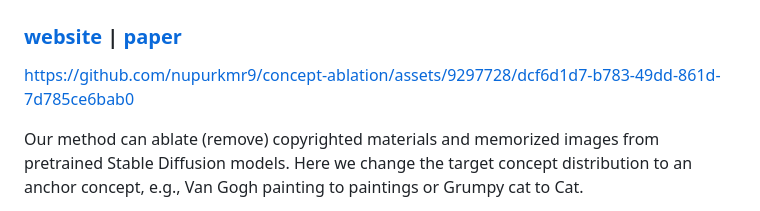
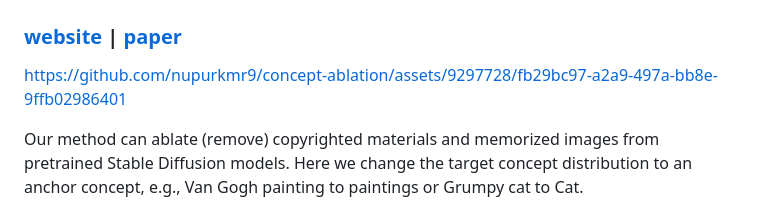
Before and after one commit to nupurkmr9/concept-ablation, a Markdown page: README.md, the part around the change. Rendered like a GitHub page.

```diff
--- a/README.md
+++ b/README.md
@@ -3,7 +3,10 @@
 ### [website](https://www.cs.cmu.edu/~concept-ablation/)  | [paper](https://arxiv.org/abs/2303.13516)
 
 
-https://github.com/nupurkmr9/concept-ablation/assets/9297728/dcf6d1d7-b783-49dd-861d-7d785ce6bab0
+
+https://github.com/nupurkmr9/concept-ablation/assets/9297728/fb29bc97-a2a9-497a-bb8e-9ffb02986401
+
+
 
 Our method can ablate (remove) copyrighted materials and memorized images from pretrained Stable Diffusion models. Here we change the target concept distribution to an anchor concept, e.g., Van Gogh painting to paintings or Grumpy cat to Cat.
 
```
